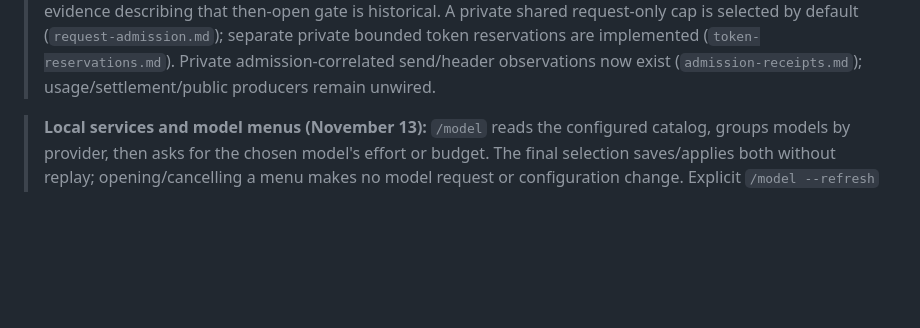
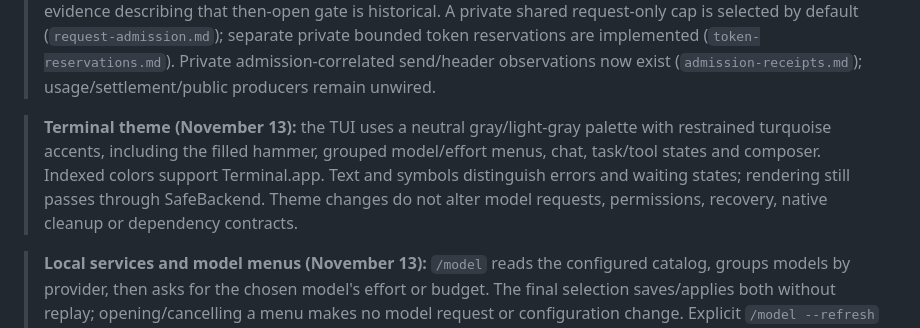
Before and after one commit to kaobei-alabo/craftsman-harness, a Markdown page: docs/runtime-status.md, the part around the change. Rendered like a GitHub page; blank space fills up the shorter version.

Commit message:
Use a gray and turquoise terminal theme

```diff
--- a/docs/runtime-status.md
+++ b/docs/runtime-status.md
@@ -13,6 +13,13 @@
 > private bounded token reservations are implemented (`token-reservations.md`).
 > Private admission-correlated send/header observations now exist (`admission-receipts.md`);
 > usage/settlement/public producers remain unwired.
+
+> **Terminal theme (November 13):** the TUI uses a neutral gray/light-gray
+> palette with restrained turquoise accents, including the filled hammer,
+> grouped model/effort menus, chat, task/tool states and composer. Indexed colors
+> support Terminal.app. Text and symbols distinguish errors and waiting states;
+> rendering still passes through SafeBackend. Theme changes do not alter
+> model requests, permissions, recovery, native cleanup or dependency contracts.
 
 > **Local services and model menus (November 13):** `/model` reads the configured
 > catalog, groups models by provider, then asks for the chosen model's effort or
```
Also changed, not shown: README.md (+1 -1 lines), docs/provider-models.md (+3 -2 lines), docs/assets/craftsman-splash.png, 4 other files.
